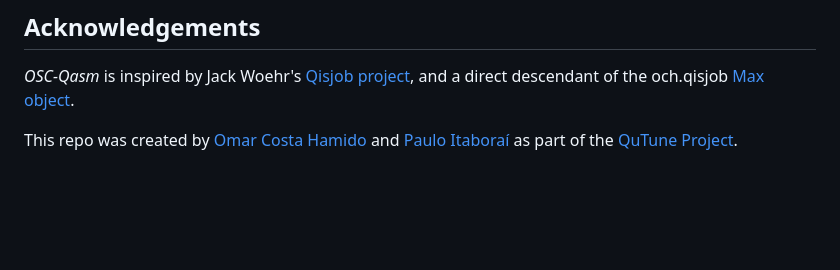
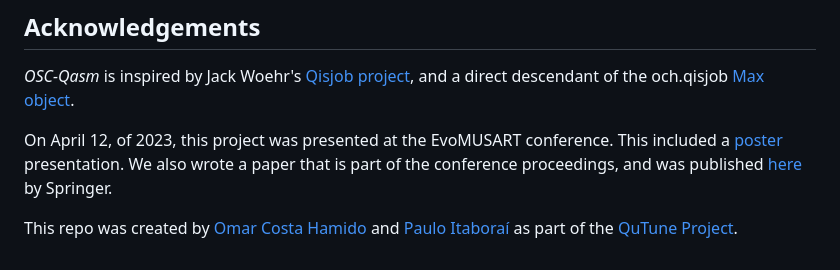
Before and after one commit to iccmr-quantum/OSC-Qasm, a Markdown page: README.md, the part around the change. Rendered like a GitHub page; blank space fills up the shorter version.

Commit message:
Update README.md
- add mention to poster and published paper

```diff
--- a/README.md
+++ b/README.md
@@ -326,4 +326,6 @@ Also, please consider learning more about Max [here](https://cycling74.com/get-s
 ## Acknowledgements
 _OSC-Qasm_ is inspired by Jack Woehr's [Qisjob project](https://zenodo.org/record/4554481), and a direct descendant of the och.qisjob [Max object](https://www.quantumland.art/phd).
 
+On April 12, of 2023, this project was presented at the EvoMUSART conference. This included a [poster](./docs/imgs/EvoMUSART_poster_143_x1589.png) presentation. We also wrote a paper that is part of the conference proceedings, and was published [here](https://link.springer.com/chapter/10.1007/978-3-031-29956-8_24) by Springer.
+
 This repo was created by [Omar Costa Hamido](https://omarcostahamido.com) and [Paulo Itaboraí](https://itabora.space) as part of the [QuTune Project](https://iccmr-quantum.github.io/).
```
